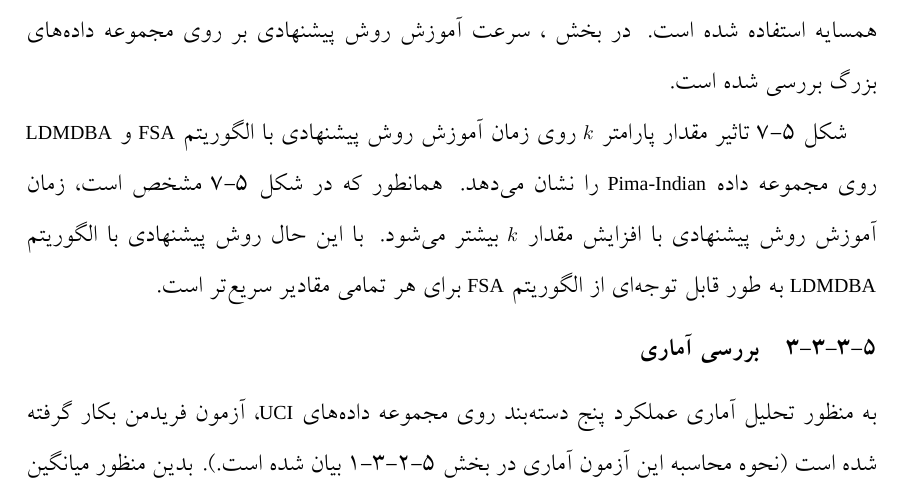
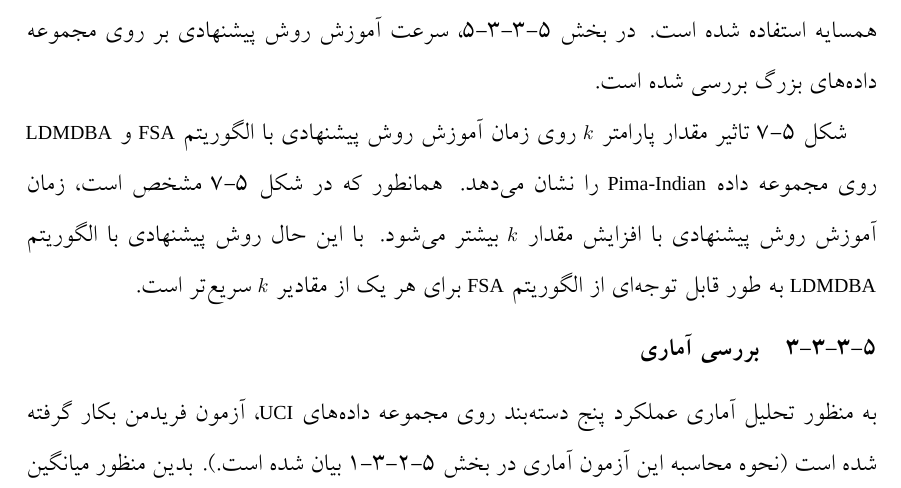
Before and after one commit to mir-am/Mir-MSc-Thesis, a LaTeX thesis (Thesis.tex, which reads ch5.tex): part of page 89 of 103, cut so that both start at the same text. Compiled offline with XeLaTeX; a missing font is replaced by an installed copy or a similar font.

Commit message:
Fixed typos error and missing lables.

```diff
--- a/ch5.tex
+++ b/ch5.tex
@@ -420,9 +420,9 @@ F_F = \frac{(N - 1)\chi^2_F}{N(k - 1) - \chi^2_F}
 
 با توجه به جدول \ref{tab:9}، نه تنها روش پیشنهادی با الگوریتم \lr{LDMDBA} از سایر روش‌های \lr{TSVM}، \lr{TBSVM} و \lr{WLTSVM} بهتر عمل کرده است، بلکه نسبت به روش پیشنهادی با الگوریتم \lr{FSA} نیز دقت بیشتری دارد. هدف از بکارگیری الگوریتم \lr{LDMDBA} بهبود سرعت آموزش روش ‍پیشنهادی بوده است. با این حال این الگوریتم دقت دسته‌بندی روش ‍پیشنهادی را هم افزایش داده است.
 
-از جنبه زمان اجرا و سرعت آموزش، روش \lr{TSVM} از روش پیشنهادی و \lr{WLTSVM} سریع‌تر است. زیرا روش فقط دو مسئله دوگان را حل می‌کند. در حالی‌که در روش پیشنهادی و \lr{WLTSVM} علاوه بر حل کردن دو مسئله دوگان، نزدیک‌ترین همسایه‌های تمام نمونه‌ها باید محاسبه گردد. به منظور بهبود مرتبه زمانی روش پیشنهادی (\lr{RKNN-TSVM})، الگوریتم \lr{LDMDBA} برای ساخت گراف نزدیک‌ترین همسایه استفاده شده است. در بخش ، سرعت آموزش روش پیشنهادی بر روی مجموعه داده‌های بزرگ بررسی شده است.
+از جنبه زمان اجرا و سرعت آموزش، روش \lr{TSVM} از روش پیشنهادی و \lr{WLTSVM} سریع‌تر است. زیرا روش فقط دو مسئله دوگان را حل می‌کند. در حالی‌که در روش پیشنهادی و \lr{WLTSVM} علاوه بر حل کردن دو مسئله دوگان، نزدیک‌ترین همسایه‌های تمام نمونه‌ها باید محاسبه گردد. به منظور بهبود مرتبه زمانی روش پیشنهادی (\lr{RKNN-TSVM})، الگوریتم \lr{LDMDBA} برای ساخت گراف نزدیک‌ترین همسایه استفاده شده است. در بخش \ref{sec:5:3:3:5}، سرعت آموزش روش پیشنهادی بر روی مجموعه داده‌های بزرگ بررسی شده است.
 
-شکل \ref{fig:RKNN-TSVM-k} تاثیر مقدار پارامتر $k$ روی زمان آموزش روش پیشنهادی با الگوریتم \lr{FSA} و \lr{LDMDBA} روی مجموعه داده \lr{Pima-Indian} را نشان می‌دهد. همانطور که در شکل \ref{fig:RKNN-TSVM-k} مشخص است، زمان آموزش روش پیشنهادی با افزایش مقدار $k$ بیشتر می‌شود. با این حال روش پیشنهادی با الگوریتم \lr{LDMDBA} به طور قابل توجه‌ای از الگوریتم \lr{FSA} برای هر تمامی مقادیر سریع‌تر است.
+شکل \ref{fig:RKNN-TSVM-k} تاثیر مقدار پارامتر $k$ روی زمان آموزش روش پیشنهادی با الگوریتم \lr{FSA} و \lr{LDMDBA} روی مجموعه داده \lr{Pima-Indian} را نشان می‌دهد. همانطور که در شکل \ref{fig:RKNN-TSVM-k} مشخص است، زمان آموزش روش پیشنهادی با افزایش مقدار $k$ بیشتر می‌شود. با این حال روش پیشنهادی با الگوریتم \lr{LDMDBA} به طور قابل توجه‌ای از الگوریتم \lr{FSA} برای هر یک از مقادیر $k$ سریع‌تر است.
 
 \begin{figure}[!t]
 	\centering
```
